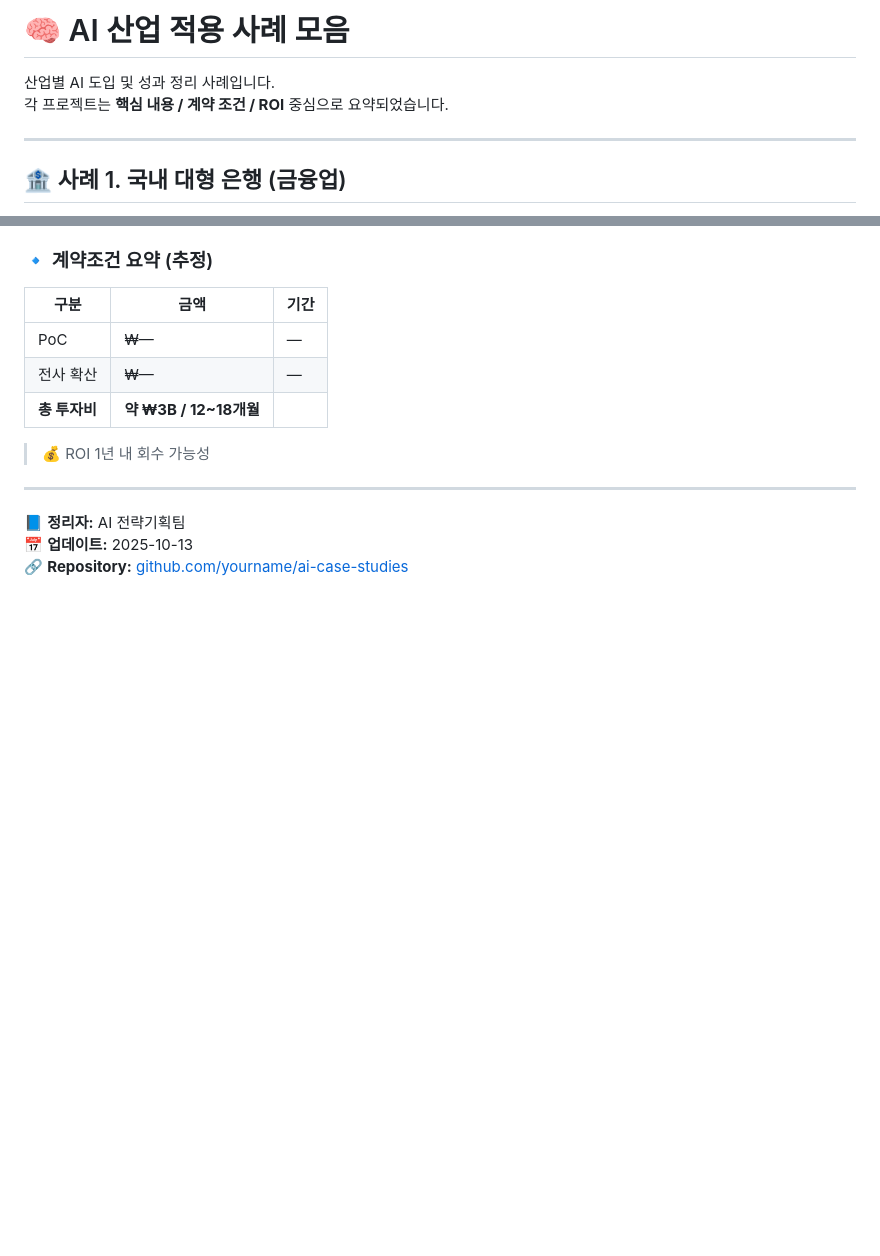
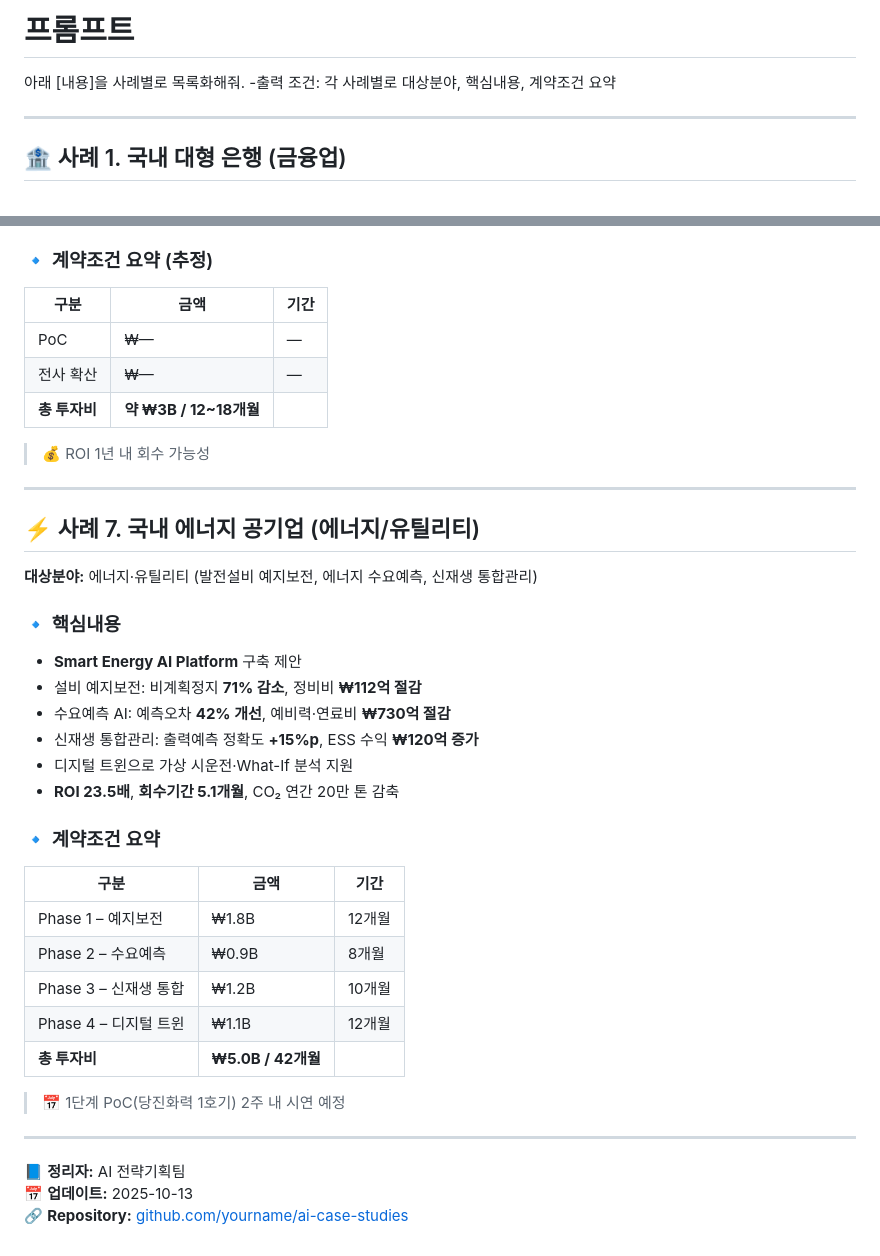
Before and after one commit to ohsue568-dot/toylearn_AI_multimedias_tech, a Markdown page: docs/01_outputform_markdown.md, 2 parts joined by grey strips. Rendered like a GitHub page; blank space fills up the shorter version.

```diff
--- a/docs/01_outputform_markdown.md
+++ b/docs/01_outputform_markdown.md
@@ -1,7 +1,6 @@
-# 🧠 AI 산업 적용 사례 모음
+# 프롬프트
 
-산업별 AI 도입 및 성과 정리 사례입니다.
-각 프로젝트는 **핵심 내용 / 계약 조건 / ROI** 중심으로 요약되었습니다.
+아래 [내용]을 사례별로 목록화해줘. -출력 조건: 각 사례별로 대상분야, 핵심내용, 계약조건 요약
 
 ---
 
@@ -130,6 +129,28 @@
 | **총 투자비** | **약 ₩3B / 12~18개월** | |
 > 💰 ROI 1년 내 회수 가능성
 
+
+---
+## ⚡ 사례 7. 국내 에너지 공기업 (에너지/유틸리티)
+**대상분야:** 에너지·유틸리티 (발전설비 예지보전, 에너지 수요예측, 신재생 통합관리)
+
+### 🔹 핵심내용
+- **Smart Energy AI Platform** 구축 제안
+- 설비 예지보전: 비계획정지 **71% 감소**, 정비비 **₩112억 절감**
+- 수요예측 AI: 예측오차 **42% 개선**, 예비력·연료비 **₩730억 절감**
+- 신재생 통합관리: 출력예측 정확도 **+15%p**, ESS 수익 **₩120억 증가**
+- 디지털 트윈으로 가상 시운전·What-If 분석 지원
+- **ROI 23.5배**, **회수기간 5.1개월**, CO₂ 연간 20만 톤 감축
+
+### 🔹 계약조건 요약
+| 구분 | 금액 | 기간 |
+|------|------|------|
+| Phase 1 – 예지보전 | ₩1.8B | 12개월 |
+| Phase 2 – 수요예측 | ₩0.9B | 8개월 |
+| Phase 3 – 신재생 통합 | ₩1.2B | 10개월 |
+| Phase 4 – 디지털 트윈 | ₩1.1B | 12개월 |
+| **총 투자비** | **₩5.0B / 42개월** | |
+> 📅 1단계 PoC(당진화력 1호기) 2주 내 시연 예정
 ---
 
 📘 **정리자:** AI 전략기획팀
```
